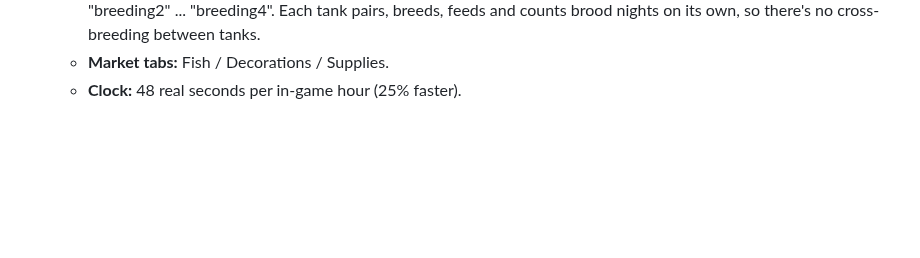
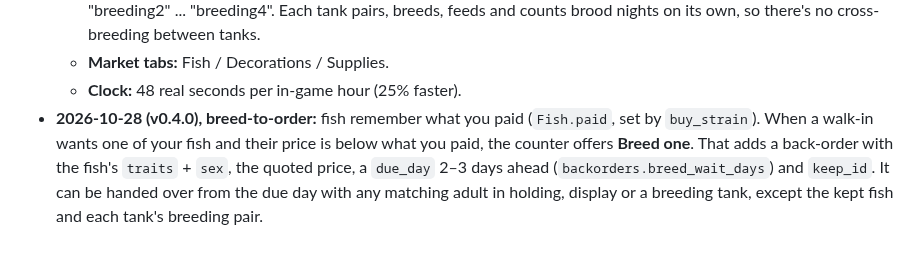
Before and after one commit to iamkeq/fish-breeder-game, a Markdown page: docs/DESIGN.md, the part around the change. Drawn GitHub-style; blank space fills up the shorter version.

```diff
--- a/docs/DESIGN.md
+++ b/docs/DESIGN.md
@@ -368,3 +368,10 @@ reputation. The design keeps room for all of these.
     there's no cross-breeding between tanks.
   - **Market tabs:** Fish / Decorations / Supplies.
   - **Clock:** 48 real seconds per in-game hour (25% faster).
+- **2026-10-28 (v0.4.0), breed-to-order:** fish remember what you paid
+  (`Fish.paid`, set by `buy_strain`). When a walk-in wants one of your fish and
+  their price is below what you paid, the counter offers **Breed one**. That
+  adds a back-order with the fish's `traits` + `sex`, the quoted price, a
+  `due_day` 2–3 days ahead (`backorders.breed_wait_days`) and `keep_id`. It can
+  be handed over from the due day with any matching adult in holding, display
+  or a breeding tank, except the kept fish and each tank's breeding pair.
```
Also changed, not shown: CHANGELOG.md (+17 -0 lines), README.md (+5 -2 lines), docs/images/screenshot_back_room.png, docs/images/screenshot_market.png, docs/images/screenshot_shop_floor.png, docs/images/screenshot_tank_editor.png, 9 other files.
